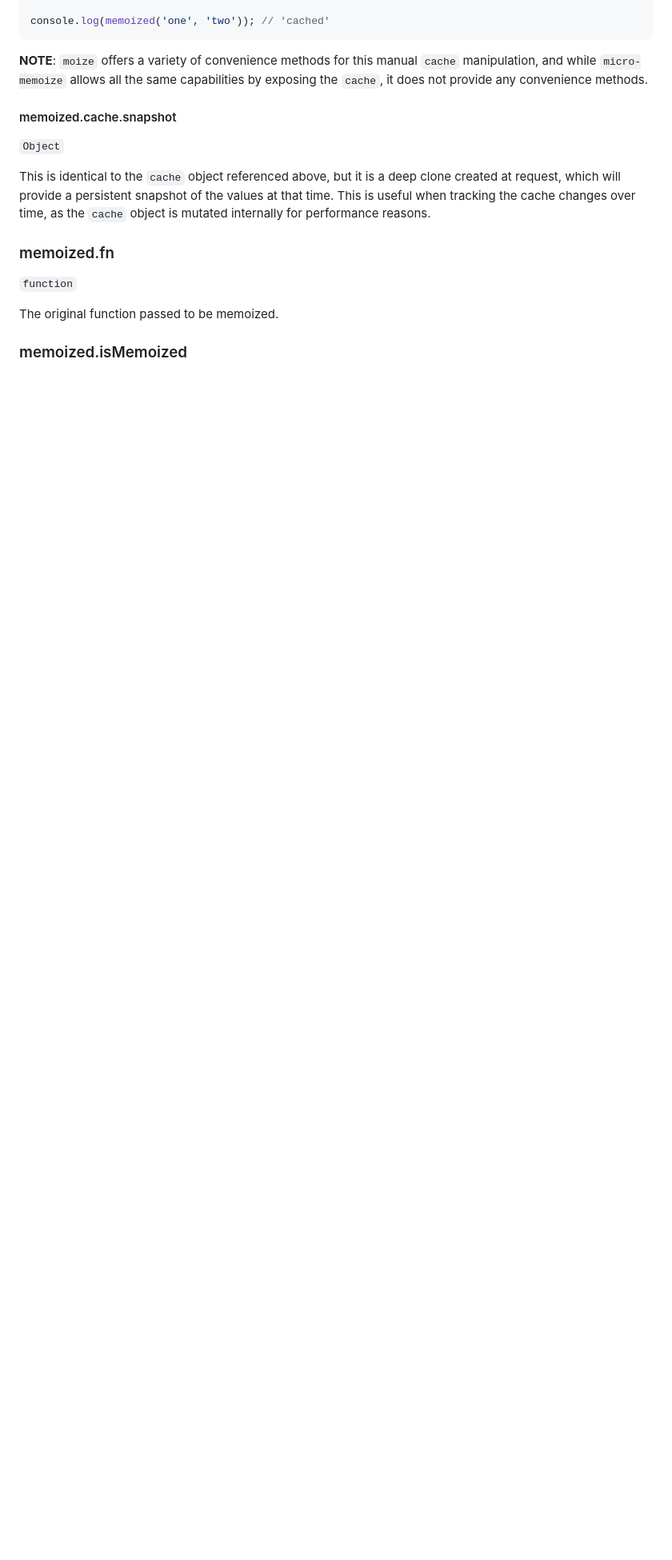
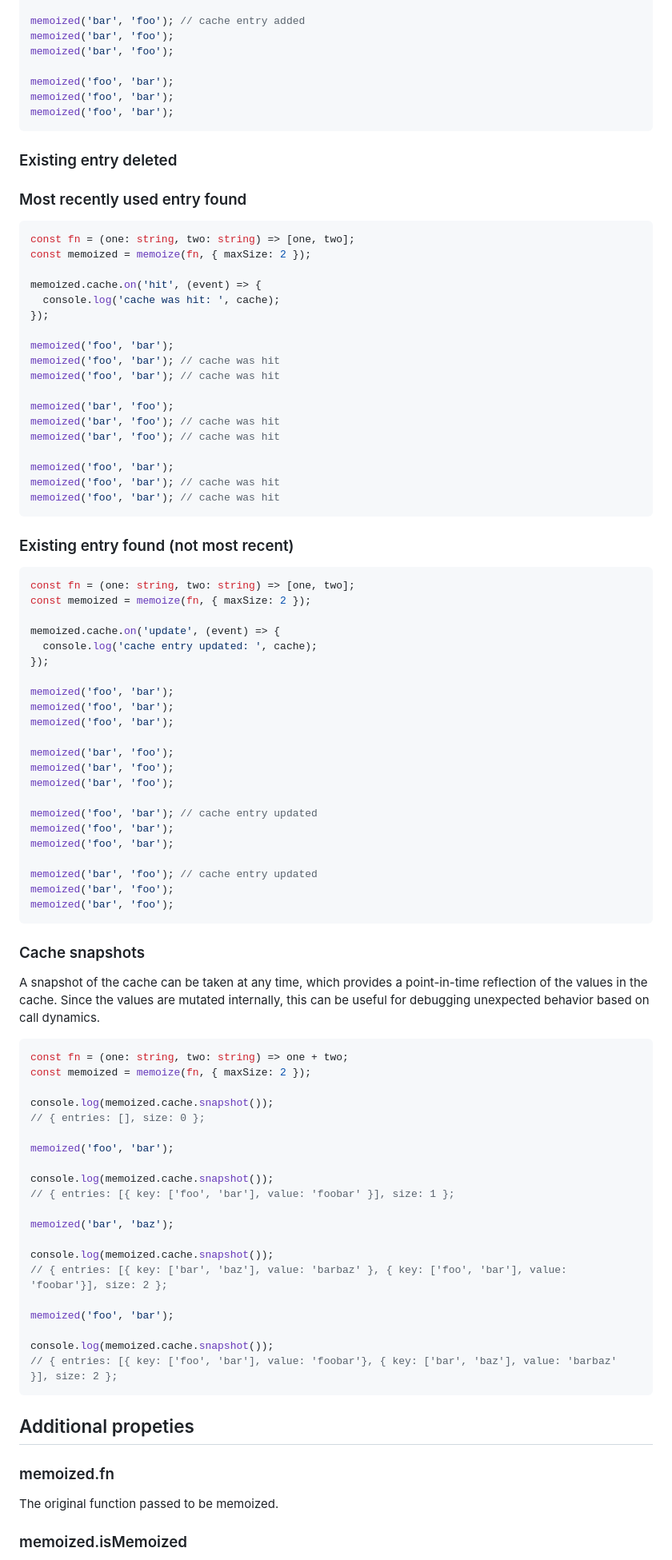
Before and after one commit to planttheidea/micro-memoize, a Markdown page: README.md, the part around one of its changes. Shown at 80% size. GitHub-like rendering; blank space fills up the shorter version.

````diff
--- a/README.md
+++ b/README.md
@@ -416,18 +346,95 @@ memoized.cache.values.push('cached');
 
-console.log(memoized('one', 'two')); // 'cached'
+memoized('bar', 'foo'); // cache entry added
+memoized('bar', 'foo');
+memoized('bar', 'foo');
+
+memoized('foo', 'bar');
+memoized('foo', 'bar');
+memoized('foo', 'bar');
 ```
 
-**NOTE**: `moize` offers a variety of convenience methods for this manual `cache` manipulation, and while `micro-memoize` allows all the same capabilities by exposing the `cache`, it does not provide any convenience methods.
+### Existing entry deleted
 
-#### memoized.cache.snapshot
+### Most recently used entry found
 
-`Object`
+```ts
+const fn = (one: string, two: string) => [one, two];
+const memoized = memoize(fn, { maxSize: 2 });
 
-This is identical to the `cache` object referenced above, but it is a deep clone created at request, which will provide a persistent snapshot of the values at that time. This is useful when tracking the cache changes over time, as the `cache` object is mutated internally for performance reasons.
+memoized.cache.on('hit', (event) => {
+  console.log('cache was hit: ', cache);
+});
+
+memoized('foo', 'bar');
+memoized('foo', 'bar'); // cache was hit
+memoized('foo', 'bar'); // cache was hit
+
+memoized('bar', 'foo');
+memoized('bar', 'foo'); // cache was hit
+memoized('bar', 'foo'); // cache was hit
+
+memoized('foo', 'bar');
+memoized('foo', 'bar'); // cache was hit
+memoized('foo', 'bar'); // cache was hit
+```
+
+### Existing entry found (not most recent)
+
+```ts
+const fn = (one: string, two: string) => [one, two];
+const memoized = memoize(fn, { maxSize: 2 });
+
+memoized.cache.on('update', (event) => {
+  console.log('cache entry updated: ', cache);
+});
+
+memoized('foo', 'bar');
+memoized('foo', 'bar');
+memoized('foo', 'bar');
+
+memoized('bar', 'foo');
+memoized('bar', 'foo');
+memoized('bar', 'foo');
+
+memoized('foo', 'bar'); // cache entry updated
+memoized('foo', 'bar');
+memoized('foo', 'bar');
+
+memoized('bar', 'foo'); // cache entry updated
+memoized('bar', 'foo');
+memoized('bar', 'foo');
+```
+
+### Cache snapshots
+
+A snapshot of the cache can be taken at any time, which provides a point-in-time reflection of the values in the cache. Since the values are mutated internally, this can be useful for debugging unexpected behavior based on call dynamics.
+
+```ts
+const fn = (one: string, two: string) => one + two;
+const memoized = memoize(fn, { maxSize: 2 });
+
+console.log(memoized.cache.snapshot());
+// { entries: [], size: 0 };
+
+memoized('foo', 'bar');
+
+console.log(memoized.cache.snapshot());
+// { entries: [{ key: ['foo', 'bar'], value: 'foobar' }], size: 1 };
+
+memoized('bar', 'baz');
+
+console.log(memoized.cache.snapshot());
+// { entries: [{ key: ['bar', 'baz'], value: 'barbaz' }, { key: ['foo', 'bar'], value: 'foobar'}], size: 2 };
+
+memoized('foo', 'bar');
+
+console.log(memoized.cache.snapshot());
+// { entries: [{ key: ['foo', 'bar'], value: 'foobar'}, { key: ['bar', 'baz'], value: 'barbaz' }], size: 2 };
+```
+
+## Additional propeties
 
 ### memoized.fn
-
-`function`
 
 The original function passed to be memoized.
 
````
Also changed, not shown: other parts of README.md (+93 -167 lines).
